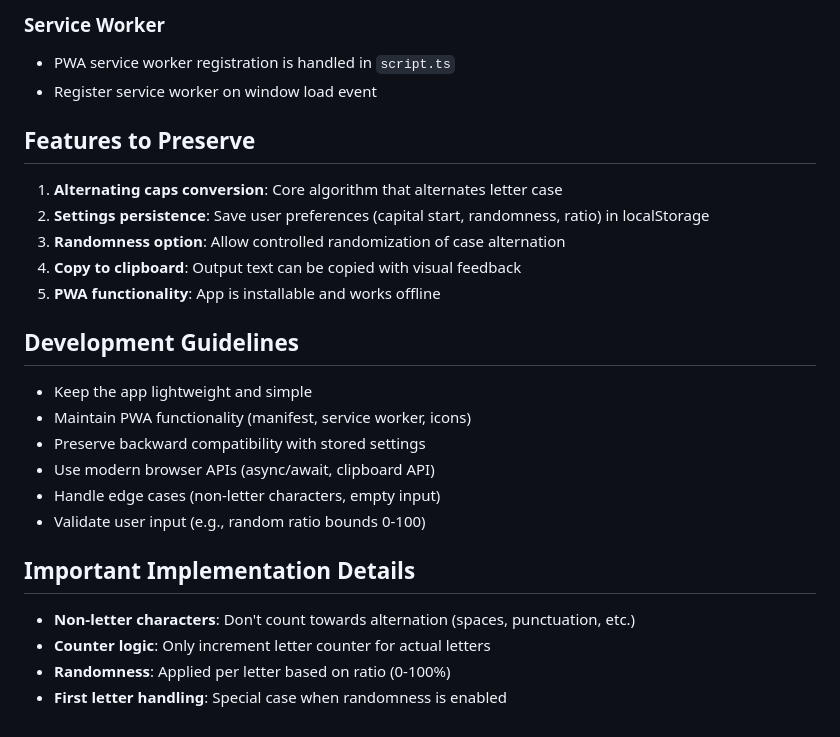
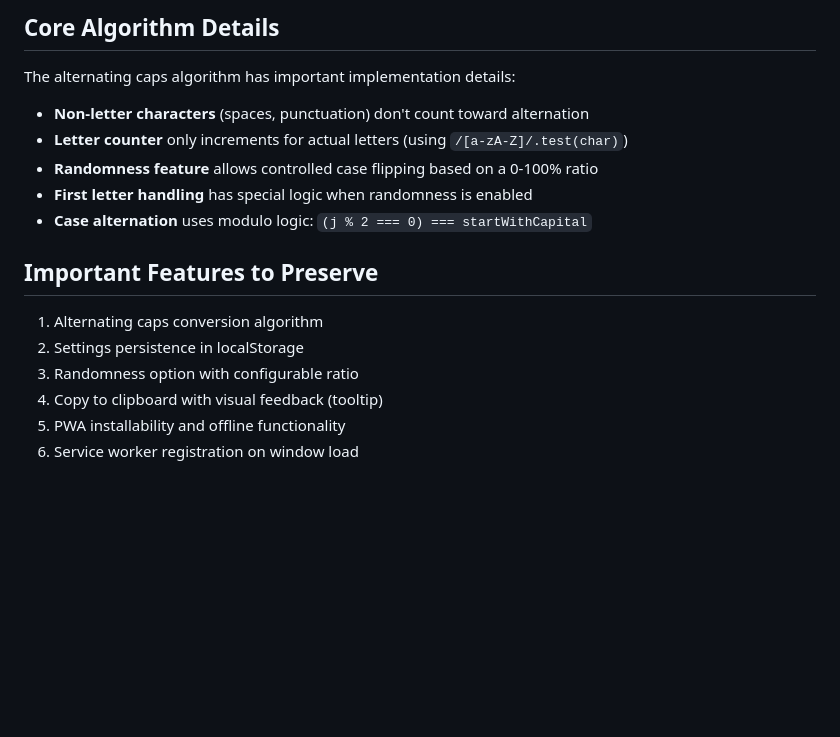
Before and after one commit to DrEsteban/alternating-caps, a Markdown page: .github/copilot-instructions.md, the part around one of its changes. Rendered like a GitHub page; blank space fills up the shorter version.

```diff
--- a/.github/copilot-instructions.md
+++ b/.github/copilot-instructions.md
@@ -80,29 +62,19 @@ The project uses Azure Static Web Apps for hosting. The CI/CD workflow:
 
-### Service Worker
+## Core Algorithm Details
 
-- PWA service worker registration is handled in `script.ts`
-- Register service worker on window load event
+The alternating caps algorithm has important implementation details:
 
-## Features to Preserve
+- **Non-letter characters** (spaces, punctuation) don't count toward alternation
+- **Letter counter** only increments for actual letters (using `/[a-zA-Z]/.test(char)`)
+- **Randomness feature** allows controlled case flipping based on a 0-100% ratio
+- **First letter handling** has special logic when randomness is enabled
+- **Case alternation** uses modulo logic: `(j % 2 === 0) === startWithCapital`
 
-1. **Alternating caps conversion**: Core algorithm that alternates letter case
-2. **Settings persistence**: Save user preferences (capital start, randomness, ratio) in localStorage
-3. **Randomness option**: Allow controlled randomization of case alternation
-4. **Copy to clipboard**: Output text can be copied with visual feedback
-5. **PWA functionality**: App is installable and works offline
+## Important Features to Preserve
 
-## Development Guidelines
-
-- Keep the app lightweight and simple
-- Maintain PWA functionality (manifest, service worker, icons)
-- Preserve backward compatibility with stored settings
-- Use modern browser APIs (async/await, clipboard API)
-- Handle edge cases (non-letter characters, empty input)
-- Validate user input (e.g., random ratio bounds 0-100)
-
-## Important Implementation Details
-
-- **Non-letter characters**: Don't count towards alternation (spaces, punctuation, etc.)
-- **Counter logic**: Only increment letter counter for actual letters
-- **Randomness**: Applied per letter based on ratio (0-100%)
-- **First letter handling**: Special case when randomness is enabled
+1. Alternating caps conversion algorithm
+2. Settings persistence in localStorage
+3. Randomness option with configurable ratio
+4. Copy to clipboard with visual feedback (tooltip)
+5. PWA installability and offline functionality
+6. Service worker registration on window load
```
Also changed, not shown: other parts of .github/copilot-instructions.md (+39 -57 lines).
